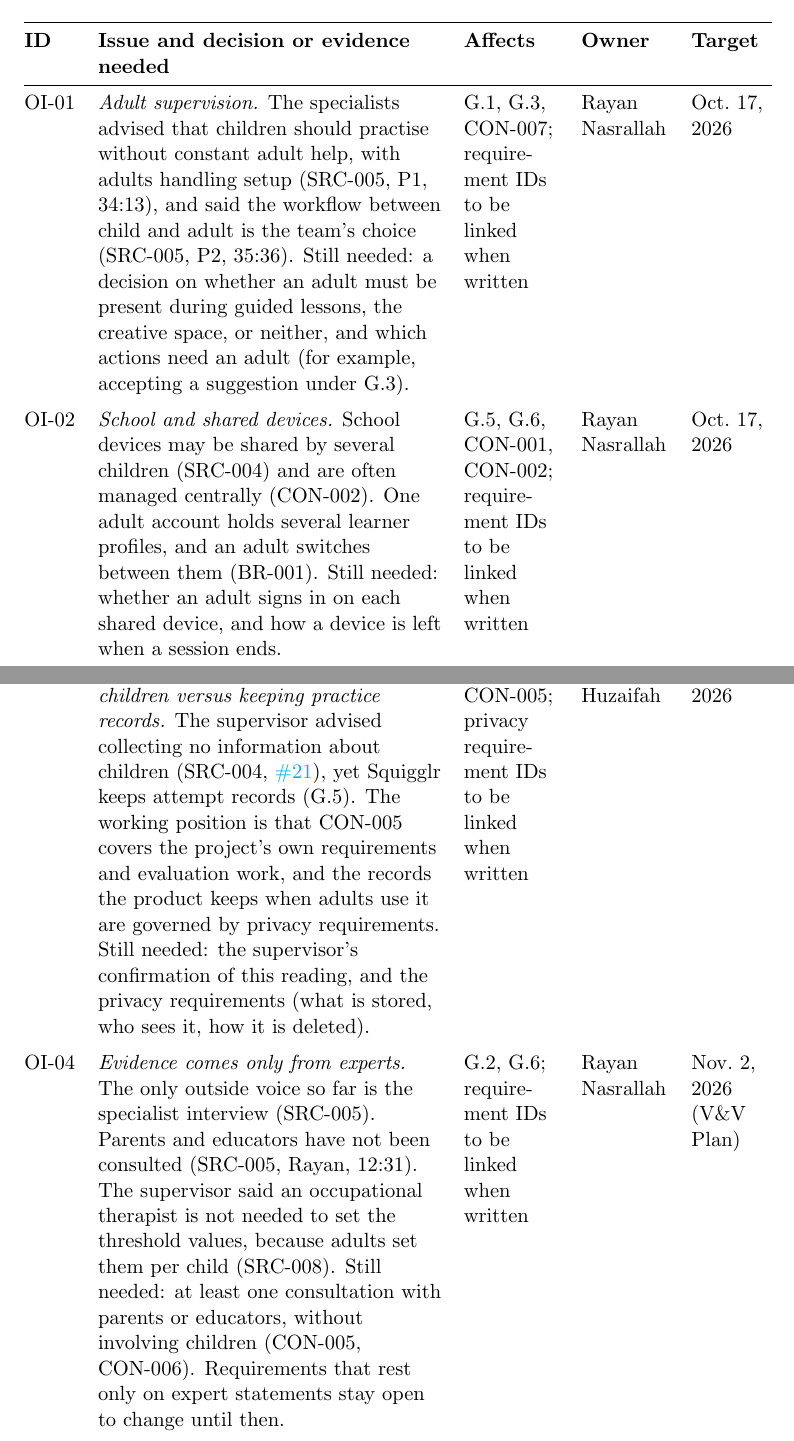
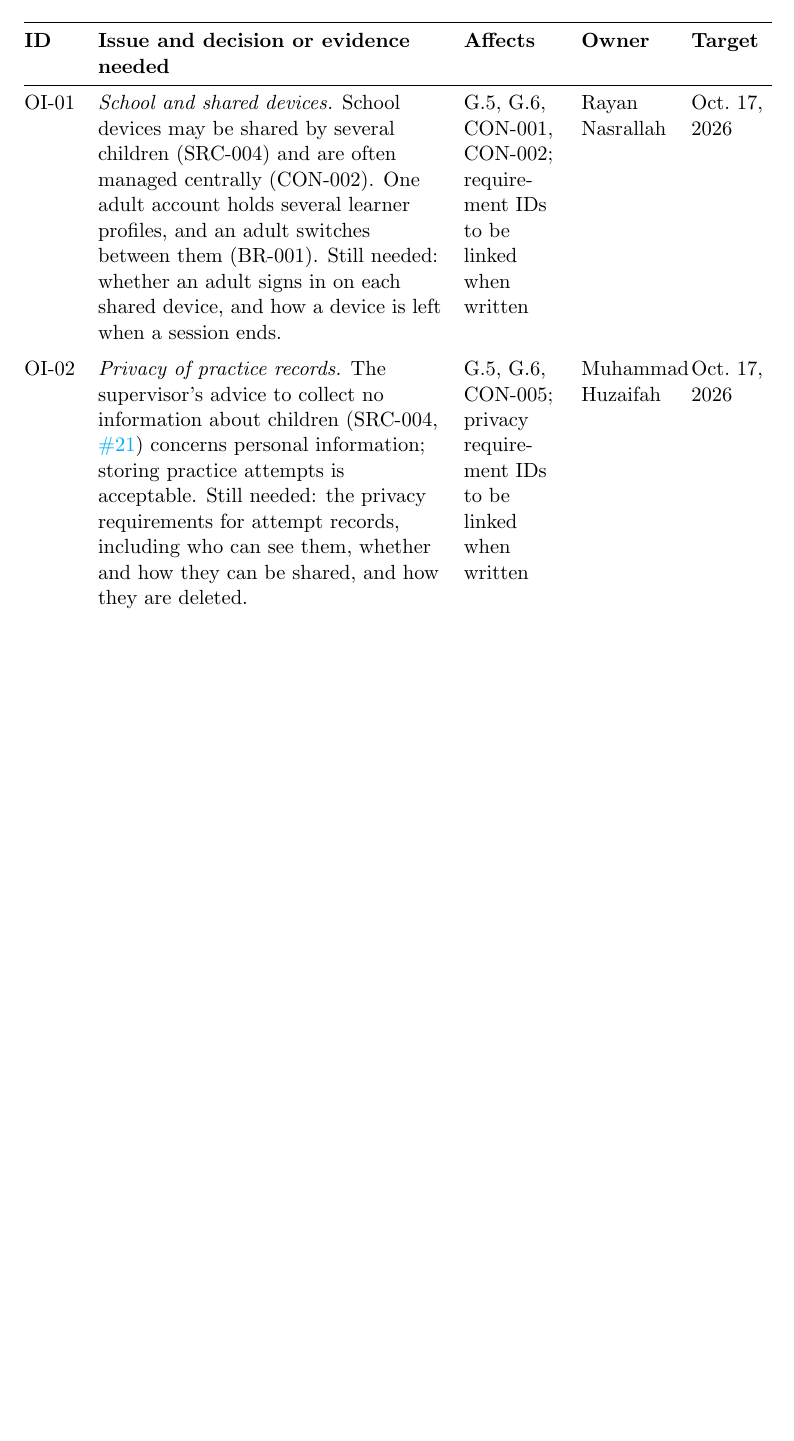
Before and after one commit to AHMEDELZARIA/squigglr, a LaTeX document (docs/SRS/SRS.tex): two parts of pages 43 and 44 of 61 before the commit and part of page 43 of 60 after it, the two joined at a grey line, cut so that both start at the same text, the shorter picture padded with empty space. Compiled offline with pdfLaTeX; a LaTeX package or settings file that is missing is left out.

Commit message:
docs: remove settled open issues and clarify record privacy (#90)

```diff
--- a/docs/SRS/SRS.tex
+++ b/docs/SRS/SRS.tex
@@ -1318,17 +1318,7 @@ before submission.
 \endhead
 \bottomrule
 \endlastfoot
-OI-01 & \emph{Adult supervision.} The specialists advised that children
-should practise without constant adult help, with adults handling setup
-(SRC-005, \intref{P1}{34:13}), and said the workflow between child and
-adult is the team's choice (SRC-005, \intref{P2}{35:36}). Still needed: a
-decision on whether an adult must be present during guided lessons, the
-creative space, or neither, and which actions need an adult (for example,
-accepting a suggestion under G.3). &
-G.1, G.3, CON-007; requirement IDs to be linked when written &
-Rayan Nasrallah & Oct.\ 17, 2026 \\
-\addlinespace
-OI-02 & \emph{School and shared devices.} School devices may be shared by
+OI-01 & \emph{School and shared devices.} School devices may be shared by
 several children (SRC-004) and are often managed centrally (CON-002).
 One adult account holds several learner profiles, and an adult switches
 between them (BR-001). Still needed: whether an adult signs in on each
@@ -1336,30 +1326,17 @@ shared device, and how a device is left when a session ends. &
 G.5, G.6, CON-001, CON-002; requirement IDs to be linked when written &
 Rayan Nasrallah & Oct.\ 17, 2026 \\
 \addlinespace
-OI-03 & \emph{Collecting no information about children versus keeping
-practice records.} The supervisor advised collecting no information about
-children (SRC-004, \href{https://github.com/AHMEDELZARIA/squigglr/issues/21}{\#21}),
-yet Squigglr keeps attempt records (G.5). The working position is that
-CON-005 covers the project's own requirements and evaluation work, and the
-records the product keeps when adults use it are governed by privacy
-requirements. Still needed: the supervisor's confirmation of this reading,
-and the privacy requirements (what is stored, who sees it, how it is
-deleted). &
+OI-02 & \emph{Privacy of practice records.} The supervisor's advice to
+collect no information about children
+(SRC-004, \href{https://github.com/AHMEDELZARIA/squigglr/issues/21}{\#21})
+concerns personal information; storing practice attempts is acceptable.
+Still needed: the privacy requirements for attempt records, including who
+can see them, whether and how they can be shared, and how they are
+deleted. &
 G.5, G.6, CON-005; privacy requirement IDs to be linked when written &
 Muhammad Huzaifah & Oct.\ 17, 2026 \\
 \addlinespace
-OI-04 & \emph{Evidence comes only from experts.} The only outside voice so
-far is the specialist interview (SRC-005). Parents and educators have not
-been consulted (SRC-005, \intref{Rayan}{12:31}). The supervisor said an
-occupational therapist is not needed to set the threshold values, because
-adults set them per child (SRC-008). Still needed: at least one
-consultation with parents or educators, without involving children
-(CON-005, CON-006). Requirements that rest only on expert statements stay
-open to change until then. &
-G.2, G.6; requirement IDs to be linked when written &
-Rayan Nasrallah & Nov.\ 2, 2026 (V\&V Plan) \\
-\addlinespace
-OI-05 & \emph{Scope of G.4.} A peer reviewer suggested moving creative
+OI-03 & \emph{Scope of G.4.} A peer reviewer suggested moving creative
 drawing and refinement to the stretch goals
 (\href{https://github.com/AHMEDELZARIA/squigglr/issues/70}{\#70}). The
 team may adopt the change or reply on the issue explaining why G.4 stays a
```
Also changed, not shown: docs/SRS/SRS.tex (36 more changed lines).
